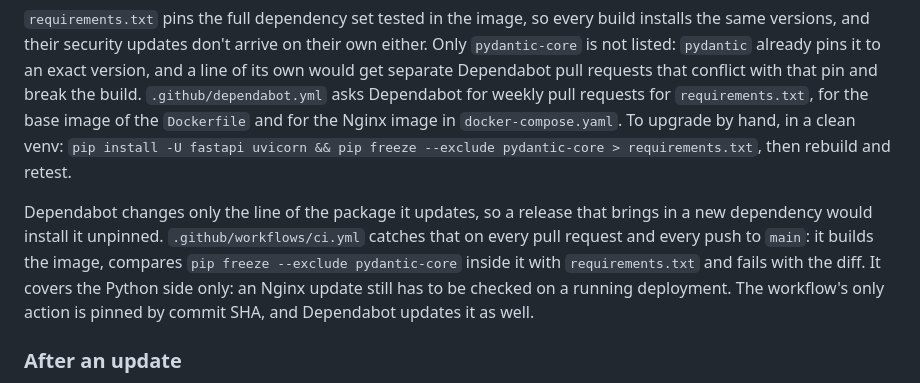
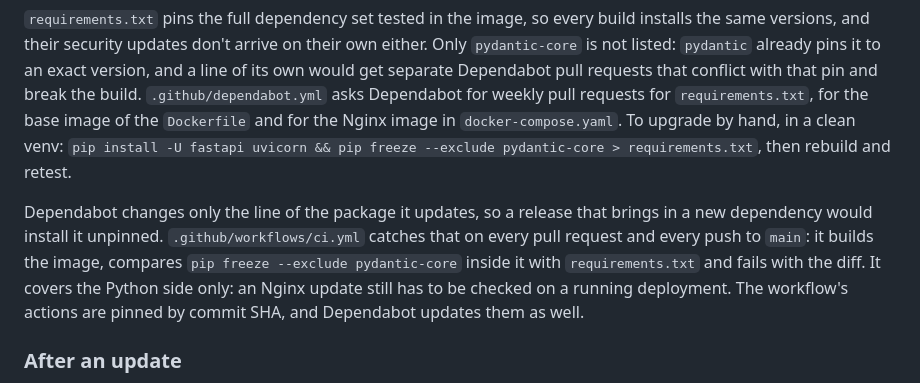
Before and after one commit to xinitd/sclerotin, a Markdown page: README.md, the part around the change. GitHub-like rendering.

Commit message:
Correct the note on the workflow's actions in README (#36)

```diff
--- a/README.md
+++ b/README.md
@@ -115,7 +115,7 @@ After a change to `webserver/default.conf`, also run `docker compose restart web
 
 `requirements.txt` pins the full dependency set tested in the image, so every build installs the same versions, and their security updates don't arrive on their own either. Only `pydantic-core` is not listed: `pydantic` already pins it to an exact version, and a line of its own would get separate Dependabot pull requests that conflict with that pin and break the build. `.github/dependabot.yml` asks Dependabot for weekly pull requests for `requirements.txt`, for the base image of the `Dockerfile` and for the Nginx image in `docker-compose.yaml`. To upgrade by hand, in a clean venv: `pip install -U fastapi uvicorn && pip freeze --exclude pydantic-core > requirements.txt`, then rebuild and retest.
 
-Dependabot changes only the line of the package it updates, so a release that brings in a new dependency would install it unpinned. `.github/workflows/ci.yml` catches that on every pull request and every push to `main`: it builds the image, compares `pip freeze --exclude pydantic-core` inside it with `requirements.txt` and fails with the diff. It covers the Python side only: an Nginx update still has to be checked on a running deployment. The workflow's only action is pinned by commit SHA, and Dependabot updates it as well.
+Dependabot changes only the line of the package it updates, so a release that brings in a new dependency would install it unpinned. `.github/workflows/ci.yml` catches that on every pull request and every push to `main`: it builds the image, compares `pip freeze --exclude pydantic-core` inside it with `requirements.txt` and fails with the diff. It covers the Python side only: an Nginx update still has to be checked on a running deployment. The workflow's actions are pinned by commit SHA, and Dependabot updates them as well.
 
 ### After an update
 
```
